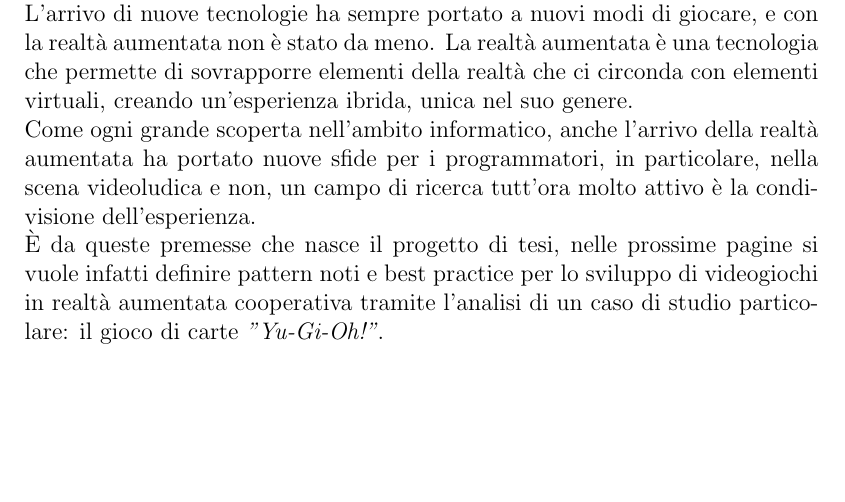
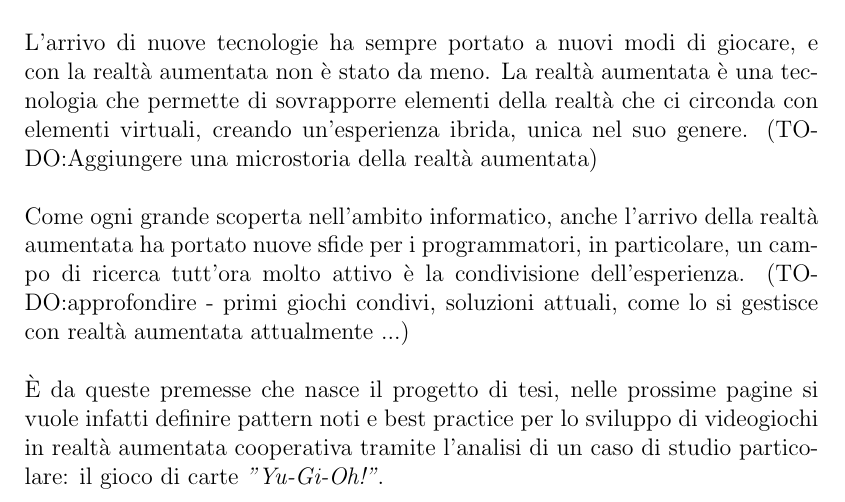
Before and after one commit to FilippoGurioli/Tesi, a LaTeX book (Relazione/main.tex, which reads Relazione/Capitoli/Introduzione.tex): part of page 7 of 27, cut so that both start at the same text, the shorter picture padded with empty space. The pictures show the PDF file Relazione/autogenerated/main.pdf that the author committed with the source.

Commit message:
Minor changes in thesis

```diff
--- a/Relazione/Capitoli/Introduzione.tex
+++ b/Relazione/Capitoli/Introduzione.tex
@@ -12,15 +12,14 @@ graphics. Per ognuna di queste branche la letteratura è vastissima e in continu
 evoluzione. Questa tesi si pone l'obiettivo di estendere la letteratura riguardante
 il game programming, ovvero quella disciplina che si occupa di gestire la logica
 del modello di gioco, in particolare, si vuole esplorare un nuovo campo di ricerca
-che sta prendendo sempre più piede: la realtà aumentata.\\
+che sta prendendo sempre più piede: la realtà aumentata.\\\newline
 L'arrivo di nuove tecnologie ha sempre portato a nuovi modi di giocare, e con la
 realtà aumentata non è stato da meno. La realtà aumentata è una tecnologia che
 permette di sovrapporre elementi della realtà che ci circonda con elementi virtuali,
-creando un'esperienza ibrida, unica nel suo genere.\\
+creando un'esperienza ibrida, unica nel suo genere. (TODO:Aggiungere una microstoria della realtà aumentata)\\\newline
 Come ogni grande scoperta nell'ambito informatico, anche l'arrivo della realtà
-aumentata ha portato nuove sfide per i programmatori, in particolare, nella scena
-videoludica e non, un campo di ricerca tutt'ora molto attivo è la condivisione
-dell'esperienza.\\
+aumentata ha portato nuove sfide per i programmatori, in particolare, un campo di ricerca tutt'ora molto attivo è la condivisione
+dell'esperienza. (TODO:approfondire - primi giochi condivi, soluzioni attuali, come lo si gestisce con realtà aumentata attualmente ...)\\\newline
 È da queste premesse che nasce il progetto di tesi, nelle prossime
 pagine si vuole infatti definire pattern noti e best practice per lo sviluppo di
 videogiochi in realtà aumentata cooperativa tramite l'analisi di un caso di studio
```
Also changed, not shown: Relazione/Frontespizio.tex (+1 -1 lines), Relazione/autogenerated/main.pdf, 3 other files.
